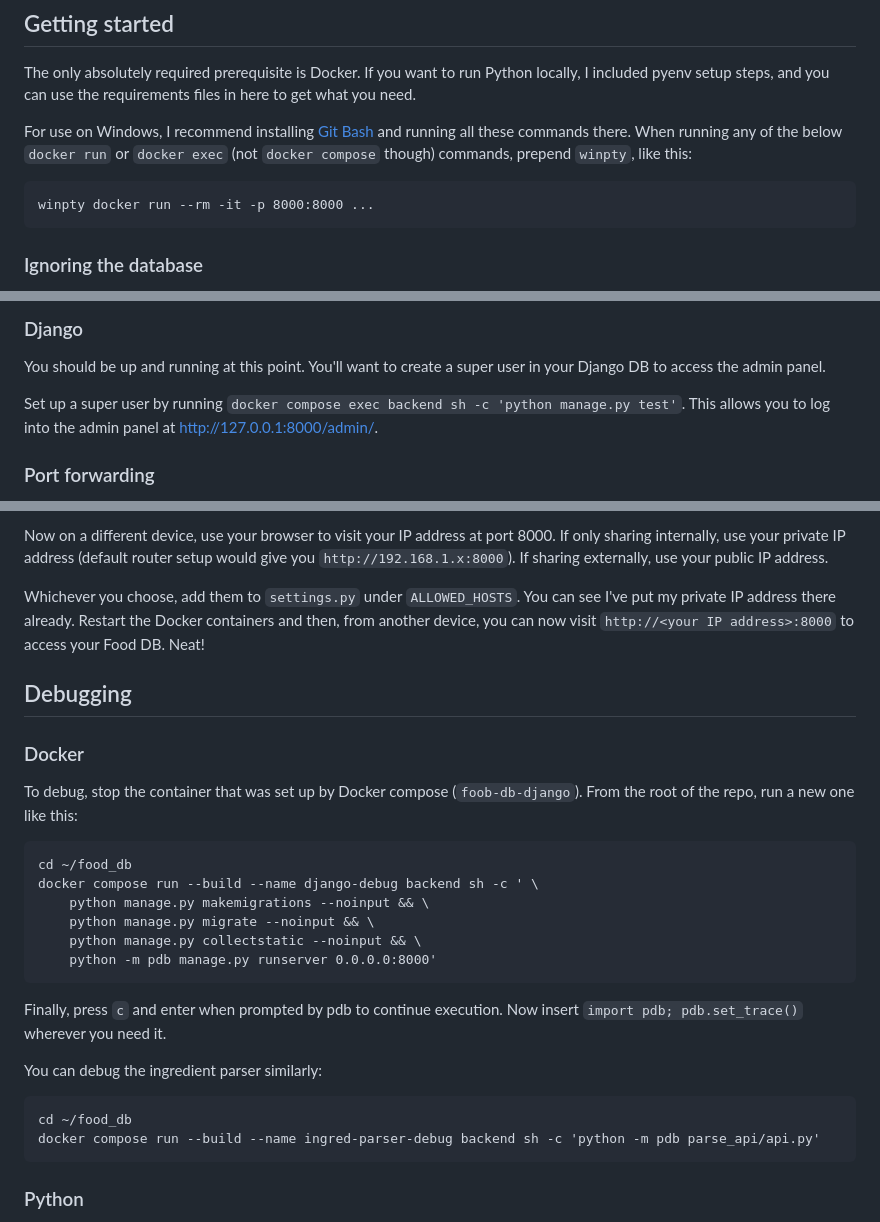
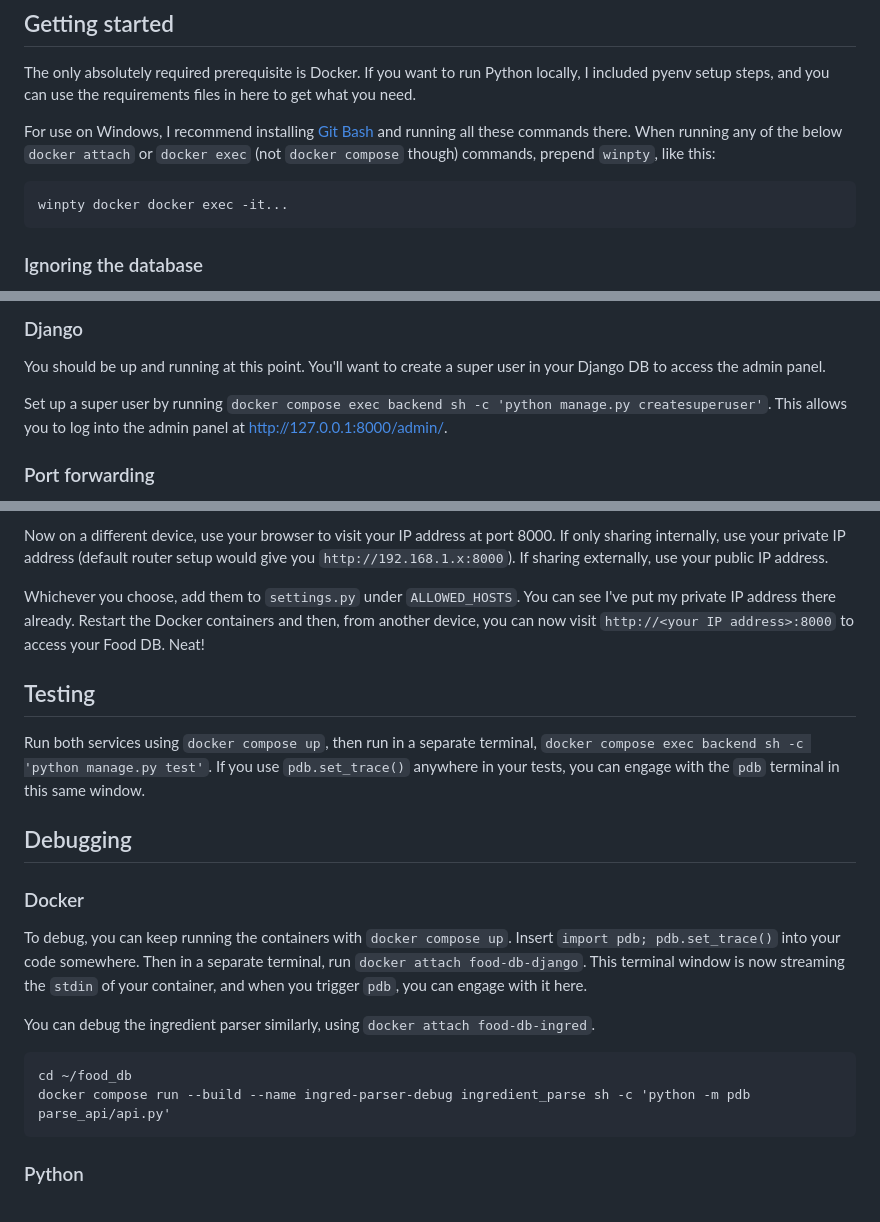
Before and after one commit to liveandletbri/food_db, a Markdown page: README.md, 3 parts joined by grey strips. Rendered like a GitHub page.

Commit message:
dude learning so much about this

````diff
--- a/README.md
+++ b/README.md
@@ -4,9 +4,9 @@ Food DB is a small Django project to help store, tag, and query your recipes. It
 ## Getting started
 The only absolutely required prerequisite is Docker. If you want to run Python locally, I included pyenv setup steps, and you can use the requirements files in here to get what you need.
 
-For use on Windows, I recommend installing [Git Bash](https://git-scm.com/download/win) and running all these commands there. When running any of the below `docker run` or `docker exec` (not `docker compose` though) commands, prepend `winpty`, like this:
+For use on Windows, I recommend installing [Git Bash](https://git-scm.com/download/win) and running all these commands there. When running any of the below `docker attach` or `docker exec` (not `docker compose` though) commands, prepend `winpty`, like this:
 ```
-winpty docker run --rm -it -p 8000:8000 ...
+winpty docker docker exec -it...
 ```
 
 ### Ignoring the database
@@ -26,7 +26,7 @@ If all looks good, the last check is to visit http://127.0.0.1:8000.
 ### Django
 You should be up and running at this point. You'll want to create a super user in your Django DB to access the admin panel.
 
-Set up a super user by running `docker compose exec backend sh -c 'python manage.py test'`. This allows you to log into the admin panel at http://127.0.0.1:8000/admin/.
+Set up a super user by running `docker compose exec backend sh -c 'python manage.py createsuperuser'`. This allows you to log into the admin panel at http://127.0.0.1:8000/admin/.
 
 ### Port forwarding
 You have two options when port forwarding - open up to any computer/phone/dog that's connected to your wifi network, or open up to _anyone, anywhere_. Obviously, the latter is more dangerous. I am not a security expert and I know I have made a few compromises (search the repo for `csrf_exempt` 😅) in my Django security.
@@ -39,24 +39,17 @@ Now on a different device, use your browser to visit your IP address at port 800
 
 Whichever you choose, add them to `settings.py` under `ALLOWED_HOSTS`. You can see I've put my private IP address there already. Restart the Docker containers and then, from another device, you can now visit `http://<your IP address>:8000` to access your Food DB. Neat!
 
+## Testing
+Run both services using `docker compose up`, then run in a separate terminal, `docker compose exec backend sh -c 'python manage.py test'`. If you use `pdb.set_trace()` anywhere in your tests, you can engage with the `pdb` terminal in this same window.
+
 ## Debugging
 ### Docker
-To debug, stop the container that was set up by Docker compose (`foob-db-django`). From the root of the repo, run a new one like this:
+To debug, you can keep running the containers with `docker compose up`. Insert `import pdb; pdb.set_trace()` into your code somewhere. Then in a separate terminal, run `docker attach food-db-django`. This terminal window is now streaming the `stdin` of your container, and when you trigger `pdb`, you can engage with it here.
+
+You can debug the ingredient parser similarly, using `docker attach food-db-ingred`.
 ```
 cd ~/food_db
-docker compose run --build --name django-debug backend sh -c ' \
-    python manage.py makemigrations --noinput && \
-    python manage.py migrate --noinput && \
-    python manage.py collectstatic --noinput && \
-    python -m pdb manage.py runserver 0.0.0.0:8000'
-```
-
-Finally, press `c` and enter when prompted by pdb to continue execution. Now insert `import pdb; pdb.set_trace()` wherever you need it.
-
-You can debug the ingredient parser similarly:
-```
-cd ~/food_db
-docker compose run --build --name ingred-parser-debug backend sh -c 'python -m pdb parse_api/api.py'
+docker compose run --build --name ingred-parser-debug ingredient_parse sh -c 'python -m pdb parse_api/api.py'
 ```
 
 ### Python
````
